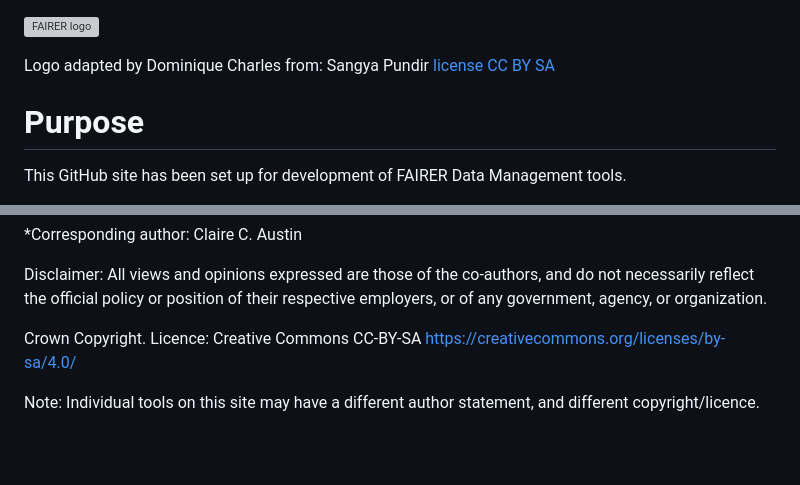
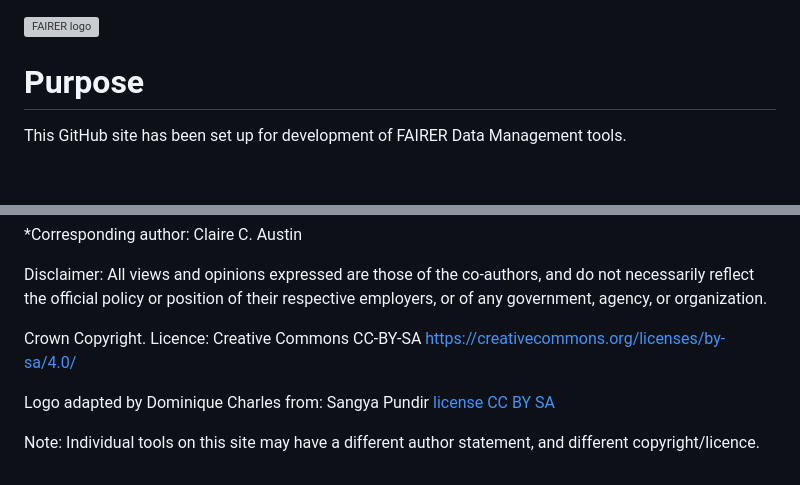
Before and after one commit to FAIRERdata/.github, a Markdown page: README.md, 2 parts joined by grey strips. Drawn GitHub-style; blank space fills up the shorter version; grey boxes are pictures that could not be loaded.

Commit message:
Update README.md
Minor edits

```diff
--- a/README.md
+++ b/README.md
@@ -1,6 +1,5 @@
 ![FAIRER logo](https://github.com/FAIRERdata/FAIRERdata/assets/159581967/601244a7-c159-4fcd-9966-20713cd14d3c)
 
-Logo adapted by Dominique Charles from: Sangya Pundir [license CC BY SA]([https://pages.github.com/](https://creativecommons.org/licenses/by-sa/4.0/deed.en)https://creativecommons.org/licenses/by-sa/4.0/deed.en)
 # Purpose
 This GitHub site has been set up for development of FAIRER Data Management tools.
 # FAIRER
@@ -32,4 +31,6 @@ Disclaimer:  All views and opinions expressed are those of the co-authors, and d
 
 Crown Copyright. Licence: Creative Commons CC-BY-SA https://creativecommons.org/licenses/by-sa/4.0/
 
+Logo adapted by Dominique Charles from: Sangya Pundir [license CC BY SA]([https://pages.github.com/](https://creativecommons.org/licenses/by-sa/4.0/deed.en)https://creativecommons.org/licenses/by-sa/4.0/deed.en)
+
 Note: Individual tools on this site may have a different author statement, and different copyright/licence.
```
